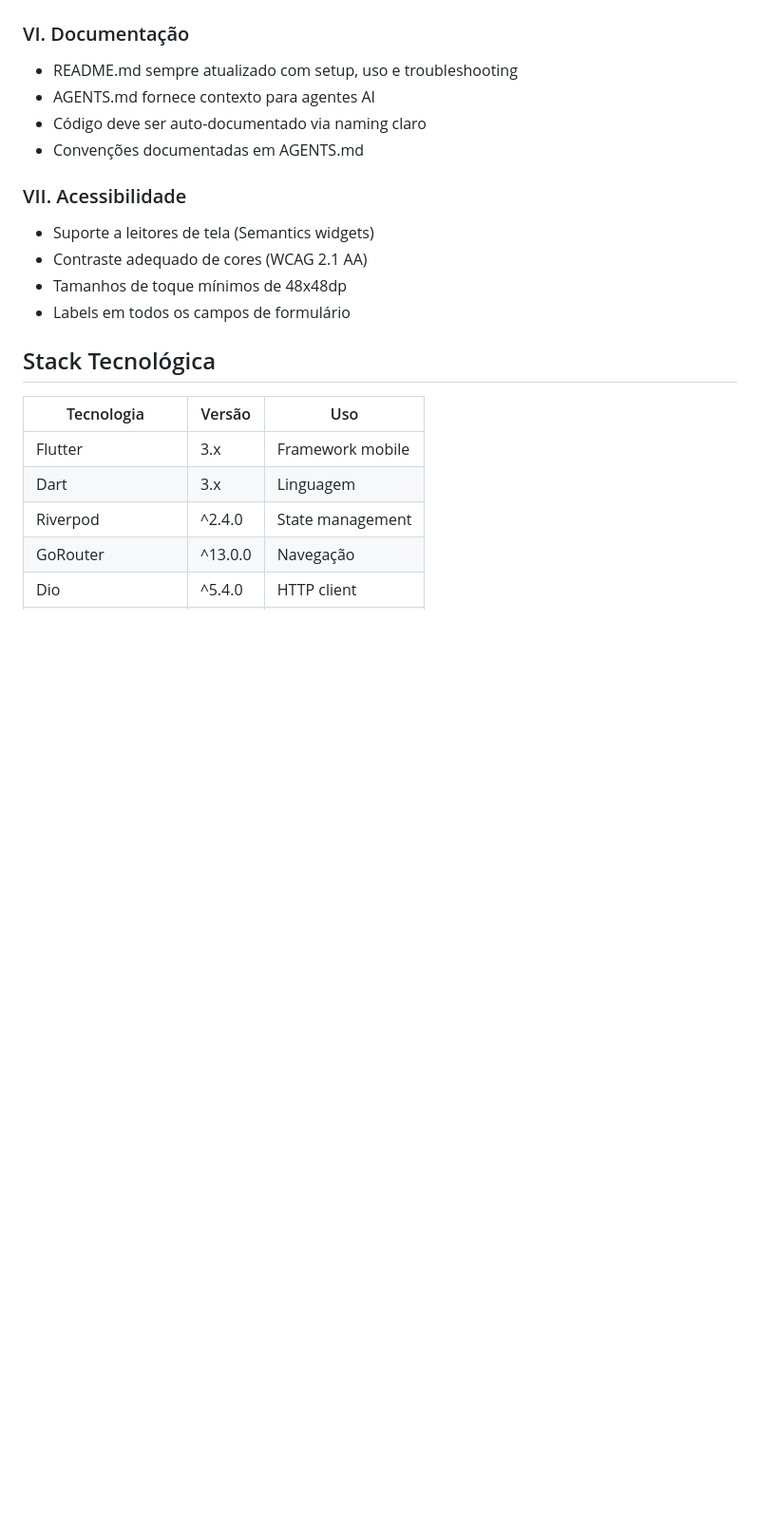
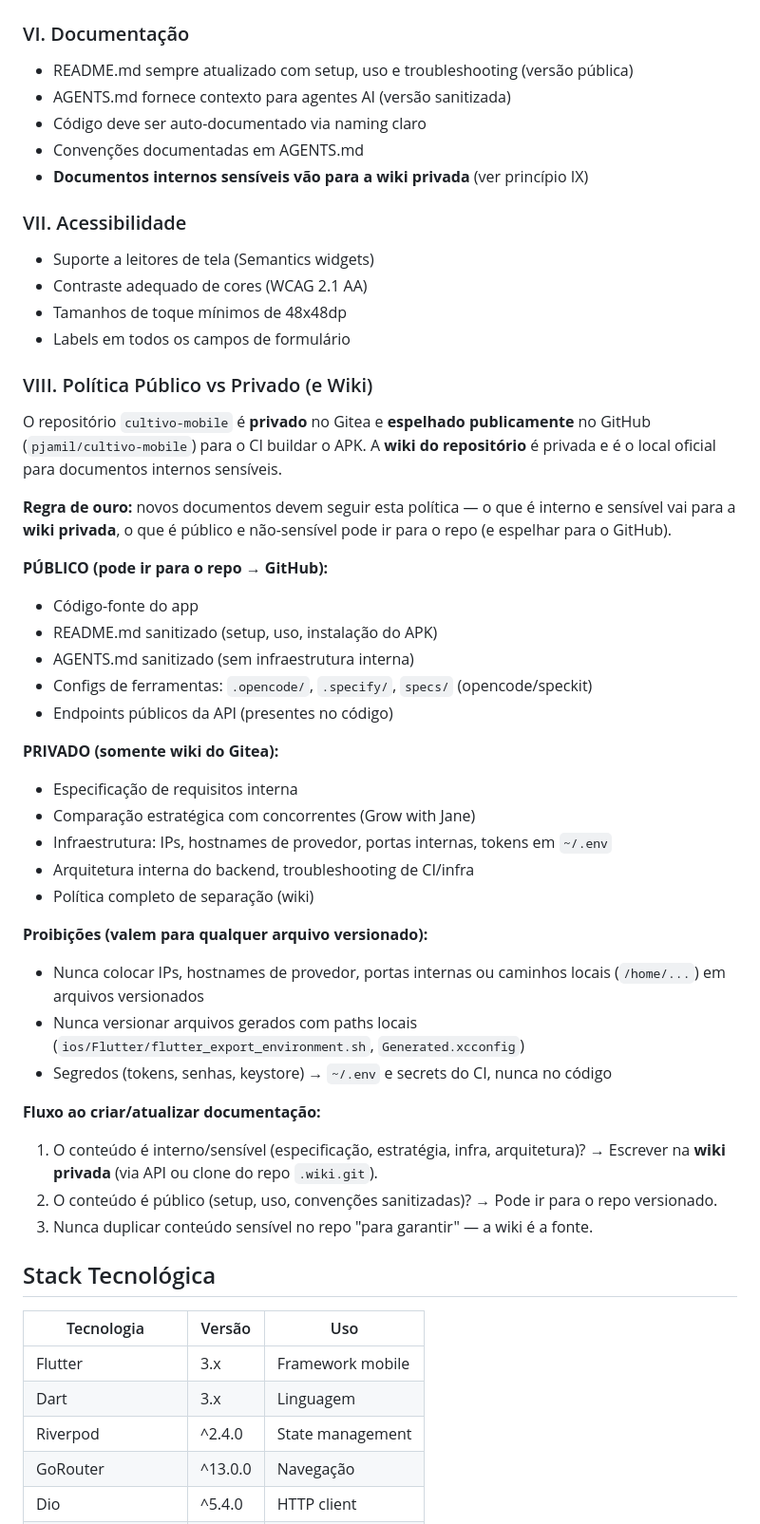
Before and after one commit to pjamil/cultivo-mobile, a Markdown page: .specify/memory/constitution.md, the part around one of its changes. Shown at 95% size. Drawn GitHub-style; blank space fills up the shorter version.

Commit message:
docs: registrar política público vs privado e uso da wiki no constitution e templates
- constitution.md v1.2.0: novo princípio VIII 'Política Público vs Privado (e Wiki)'
  com regra de ouro, lista do que é público/privado, proibições e fluxo de criação
  de documentação (novos documentos seguem a política e usam a wiki)
- AGENTS.md: adiciona o fluxo ao criar/atualizar documentação
- tasks-template.md: troca 'docs/' por referência à política (repo ou wiki)

```diff
--- a/.specify/memory/constitution.md
+++ b/.specify/memory/constitution.md
@@ -49,10 +49,11 @@ multi-cultura. Equipe: Paulo + Agente AI.
 
 ### VI. Documentação
 
-- README.md sempre atualizado com setup, uso e troubleshooting
-- AGENTS.md fornece contexto para agentes AI
+- README.md sempre atualizado com setup, uso e troubleshooting (versão pública)
+- AGENTS.md fornece contexto para agentes AI (versão sanitizada)
 - Código deve ser auto-documentado via naming claro
 - Convenções documentadas em AGENTS.md
+- **Documentos internos sensíveis vão para a wiki privada** (ver princípio IX)
 
 ### VII. Acessibilidade
 
@@ -60,6 +61,48 @@ multi-cultura. Equipe: Paulo + Agente AI.
 - Contraste adequado de cores (WCAG 2.1 AA)
 - Tamanhos de toque mínimos de 48x48dp
 - Labels em todos os campos de formulário
+
+### VIII. Política Público vs Privado (e Wiki)
+
+O repositório `cultivo-mobile` é **privado** no Gitea e **espelhado publicamente**
+no GitHub (`pjamil/cultivo-mobile`) para o CI buildar o APK. A **wiki do
+repositório** é privada e é o local oficial para documentos internos sensíveis.
+
+**Regra de ouro:** novos documentos devem seguir esta política — o que é interno
+e sensível vai para a **wiki privada**, o que é público e não-sensível pode ir
+para o repo (e espelhar para o GitHub).
+
+**PÚBLICO (pode ir para o repo → GitHub):**
+
+- Código-fonte do app
+- README.md sanitizado (setup, uso, instalação do APK)
+- AGENTS.md sanitizado (sem infraestrutura interna)
+- Configs de ferramentas: `.opencode/`, `.specify/`, `specs/` (opencode/speckit)
+- Endpoints públicos da API (presentes no código)
+
+**PRIVADO (somente wiki do Gitea):**
+
+- Especificação de requisitos interna
+- Comparação estratégica com concorrentes (Grow with Jane)
+- Infraestrutura: IPs, hostnames de provedor, portas internas, tokens em `~/.env`
+- Arquitetura interna do backend, troubleshooting de CI/infra
+- Política completo de separação (wiki)
+
+**Proibições (valem para qualquer arquivo versionado):**
+
+- Nunca colocar IPs, hostnames de provedor, portas internas ou caminhos locais
+  (`/home/...`) em arquivos versionados
+- Nunca versionar arquivos gerados com paths locais
+  (`ios/Flutter/flutter_export_environment.sh`, `Generated.xcconfig`)
+- Segredos (tokens, senhas, keystore) → `~/.env` e secrets do CI, nunca no código
+
+**Fluxo ao criar/atualizar documentação:**
+
+1. O conteúdo é interno/sensível (especificação, estratégia, infra, arquitetura)?
+   → Escrever na **wiki privada** (via API ou clone do repo `.wiki.git`).
+2. O conteúdo é público (setup, uso, convenções sanitizadas)?
+   → Pode ir para o repo versionado.
+3. Nunca duplicar conteúdo sensível no repo "para garantir" — a wiki é a fonte.
 
 ## Stack Tecnológica
 
```
Also changed, not shown: other parts of .specify/memory/constitution.md (+1 -1 lines), .specify/templates/tasks-template.md (+1 -1 lines), AGENTS.md (+8 -0 lines).
